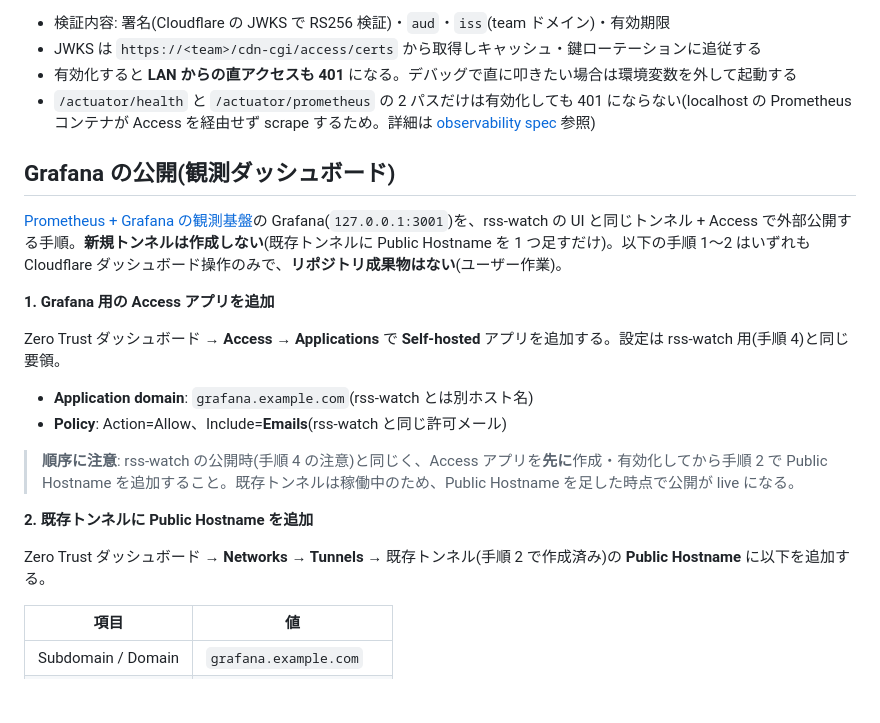
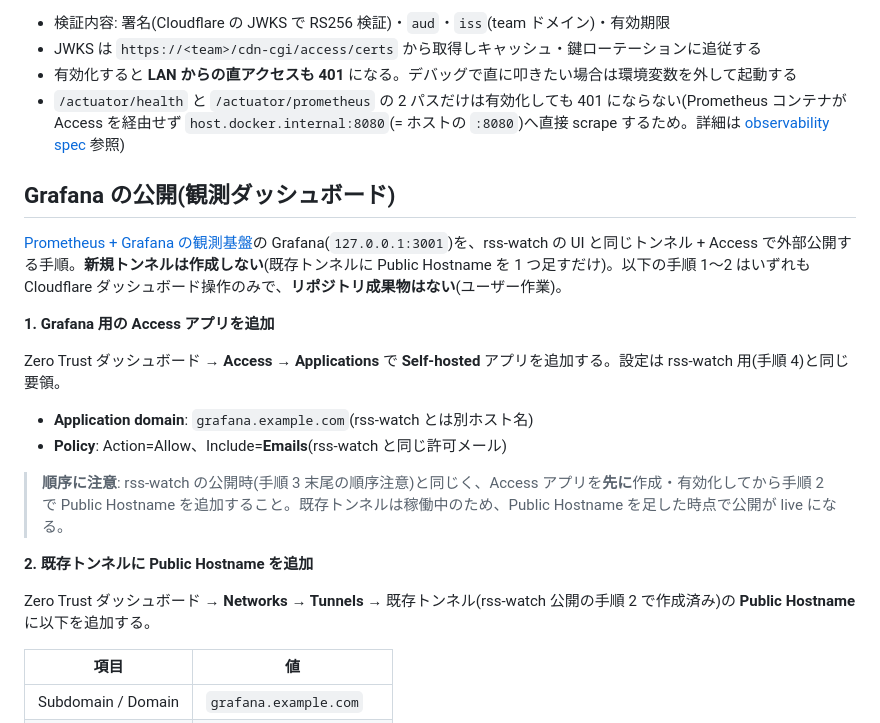
Before and after one commit to rockyh0825/tech-and-job-rss-reader, a Markdown page: docs/public-access.md, the part around the change. GitHub-like rendering; blank space fills up the shorter version.

Commit message:
docs: public-access.md のレビュー指摘 3 件を修正(参照位置・手順番号の限定・scrape 経路の用語統一)
- Grafana 節の順序注意の参照先を実位置(手順 3 末尾)に合わせる
- 「既存トンネル(手順 2)」を rss-watch 公開手順側の番号と明示
- scrape 経路を home-server.md と同じ host.docker.internal:8080 表記に統一

Co-Authored-By: Claude Fable 5 <noreply@anthropic.com>

```diff
--- a/docs/public-access.md
+++ b/docs/public-access.md
@@ -103,7 +103,7 @@ java -jar rss-watch.jar
 - 検証内容: 署名(Cloudflare の JWKS で RS256 検証)・`aud`・`iss`(team ドメイン)・有効期限
 - JWKS は `https://<team>/cdn-cgi/access/certs` から取得しキャッシュ・鍵ローテーションに追従する
 - 有効化すると **LAN からの直アクセスも 401** になる。デバッグで直に叩きたい場合は環境変数を外して起動する
-- `/actuator/health` と `/actuator/prometheus` の 2 パスだけは有効化しても 401 にならない(localhost の Prometheus コンテナが Access を経由せず scrape するため。詳細は [observability spec](../.spec-workflow/specs/observability/) 参照)
+- `/actuator/health` と `/actuator/prometheus` の 2 パスだけは有効化しても 401 にならない(Prometheus コンテナが Access を経由せず `host.docker.internal:8080`(= ホストの `:8080`)へ直接 scrape するため。詳細は [observability spec](../.spec-workflow/specs/observability/) 参照)
 
 ## Grafana の公開(観測ダッシュボード)
 
@@ -116,11 +116,11 @@ Zero Trust ダッシュボード → **Access → Applications** で **Self-host
 - **Application domain**: `grafana.example.com`(rss-watch とは別ホスト名)
 - **Policy**: Action=Allow、Include=**Emails**(rss-watch と同じ許可メール)
 
-> **順序に注意**: rss-watch の公開時(手順 4 の注意)と同じく、Access アプリを**先に**作成・有効化してから手順 2 で Public Hostname を追加すること。既存トンネルは稼働中のため、Public Hostname を足した時点で公開が live になる。
+> **順序に注意**: rss-watch の公開時(手順 3 末尾の順序注意)と同じく、Access アプリを**先に**作成・有効化してから手順 2 で Public Hostname を追加すること。既存トンネルは稼働中のため、Public Hostname を足した時点で公開が live になる。
 
 **2. 既存トンネルに Public Hostname を追加**
 
-Zero Trust ダッシュボード → **Networks → Tunnels** → 既存トンネル(手順 2 で作成済み)の **Public Hostname** に以下を追加する。
+Zero Trust ダッシュボード → **Networks → Tunnels** → 既存トンネル(rss-watch 公開の手順 2 で作成済み)の **Public Hostname** に以下を追加する。
 
 | 項目 | 値 |
 |---|---|
```
